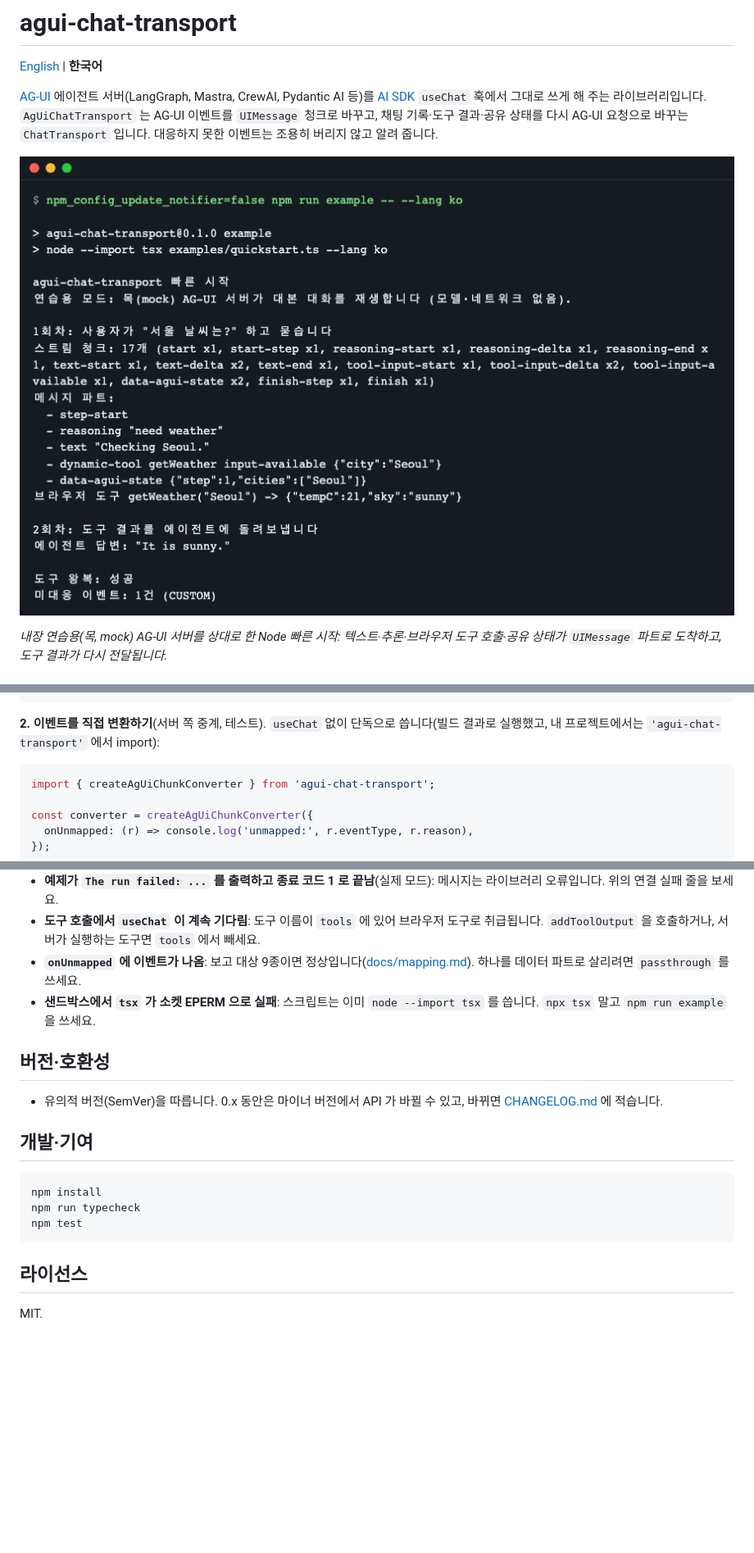
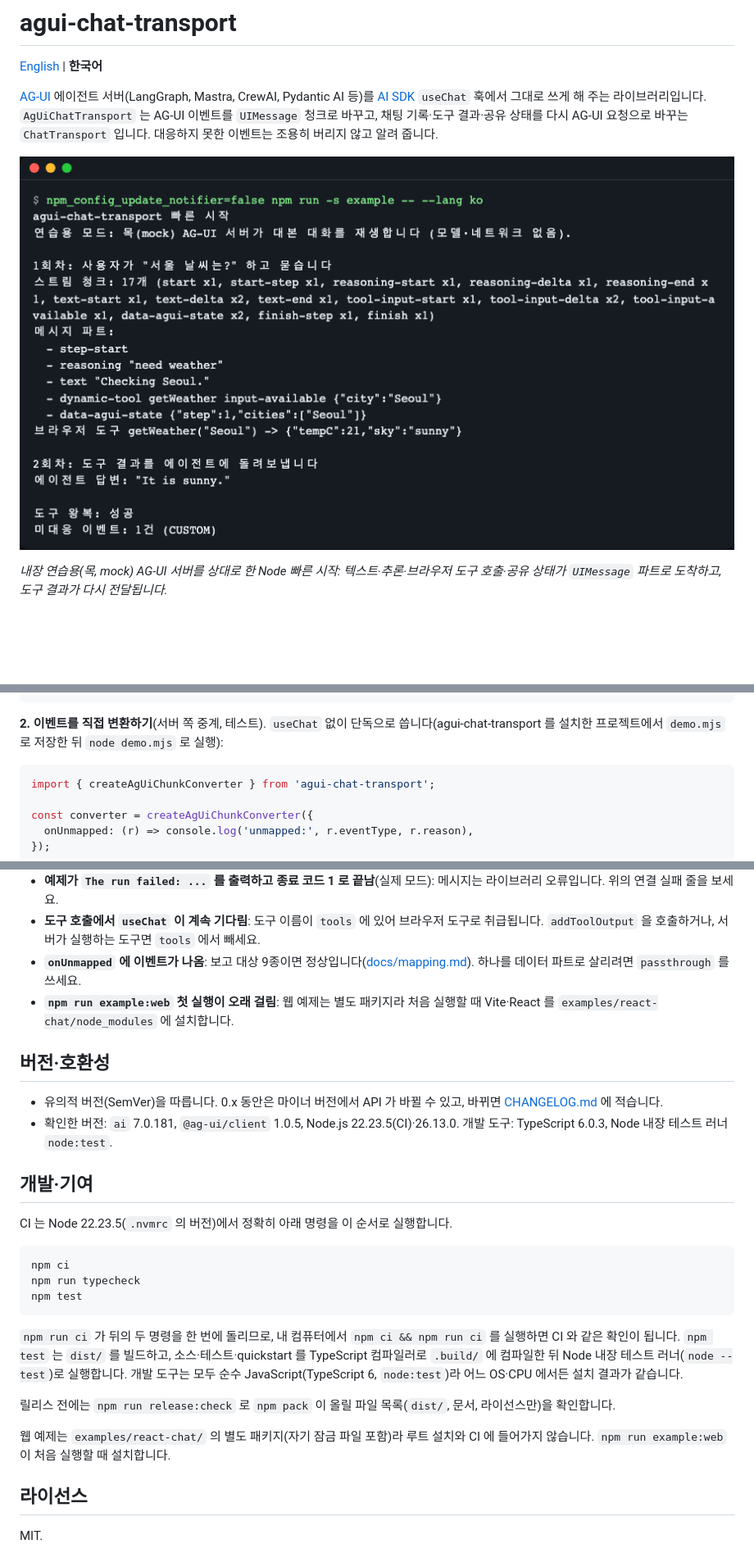
Before and after one commit to LeeGyeongPil/agui-chat-transport, a Markdown page: README.ko.md, 3 parts joined by grey strips. Shown at 82% size. Drawn GitHub-style; pictures changed too: docs/images/01-quickstart.ko.png; blank space fills up the shorter version.

Commit message:
docs(readme): update for 0.1.3 and clarify the converter example
Refresh quickstart screenshots, explain how to run example 2 and add
the 0.1.3 changelog entry.

````diff
--- a/README.ko.md
+++ b/README.ko.md
@@ -160,7 +160,7 @@ const { messages, sendMessage, addToolOutput } = useChat({
 });
 ```
 
-**2. 이벤트를 직접 변환하기**(서버 쪽 중계, 테스트). `useChat` 없이 단독으로 씁니다(빌드 결과로 실행했고, 내 프로젝트에서는 `'agui-chat-transport'` 에서 import):
+**2. 이벤트를 직접 변환하기**(서버 쪽 중계, 테스트). `useChat` 없이 단독으로 씁니다(agui-chat-transport 를 설치한 프로젝트에서 `demo.mjs` 로 저장한 뒤 `node demo.mjs` 로 실행):
 
 ```js
 import { createAgUiChunkConverter } from 'agui-chat-transport';
@@ -220,20 +220,29 @@ finish
 - **예제가 `The run failed: ...` 를 출력하고 종료 코드 1 로 끝남**(실제 모드): 메시지는 라이브러리 오류입니다. 위의 연결 실패 줄을 보세요.
 - **도구 호출에서 `useChat` 이 계속 기다림**: 도구 이름이 `tools` 에 있어 브라우저 도구로 취급됩니다. `addToolOutput` 을 호출하거나, 서버가 실행하는 도구면 `tools` 에서 빼세요.
 - **`onUnmapped` 에 이벤트가 나옴**: 보고 대상 9종이면 정상입니다([docs/mapping.md](docs/mapping.md)). 하나를 데이터 파트로 살리려면 `passthrough` 를 쓰세요.
-- **샌드박스에서 `tsx` 가 소켓 EPERM 으로 실패**: 스크립트는 이미 `node --import tsx` 를 씁니다. `npx tsx` 말고 `npm run example` 을 쓰세요.
+- **`npm run example:web` 첫 실행이 오래 걸림**: 웹 예제는 별도 패키지라 처음 실행할 때 Vite·React 를 `examples/react-chat/node_modules` 에 설치합니다.
 
 ## 버전·호환성
 
 - 유의적 버전(SemVer)을 따릅니다. 0.x 동안은 마이너 버전에서 API 가 바뀔 수 있고, 바뀌면 [CHANGELOG.md](CHANGELOG.md) 에 적습니다.
+- 확인한 버전: `ai` 7.0.181, `@ag-ui/client` 1.0.5, Node.js 22.23.5(CI)·26.13.0. 개발 도구: TypeScript 6.0.3, Node 내장 테스트 러너 `node:test`.
 
 ## 개발·기여
 
+CI 는 Node 22.23.5(`.nvmrc` 의 버전)에서 정확히 아래 명령을 이 순서로 실행합니다.
+
 ```bash
-npm install
+npm ci
 npm run typecheck
 npm test
 ```
 
+`npm run ci` 가 뒤의 두 명령을 한 번에 돌리므로, 내 컴퓨터에서 `npm ci && npm run ci` 를 실행하면 CI 와 같은 확인이 됩니다. `npm test` 는 `dist/` 를 빌드하고, 소스·테스트·quickstart 를 TypeScript 컴파일러로 `.build/` 에 컴파일한 뒤 Node 내장 테스트 러너(`node --test`)로 실행합니다. 개발 도구는 모두 순수 JavaScript(TypeScript 6, `node:test`)라 어느 OS·CPU 에서든 설치 결과가 같습니다.
+
+릴리스 전에는 `npm run release:check` 로 `npm pack` 이 올릴 파일 목록(`dist/`, 문서, 라이선스만)을 확인합니다.
+
+웹 예제는 `examples/react-chat/` 의 별도 패키지(자기 잠금 파일 포함)라 루트 설치와 CI 에 들어가지 않습니다. `npm run example:web` 이 처음 실행할 때 설치합니다.
+
 ## 라이선스
 
 MIT.
````
Also changed, not shown: CHANGELOG.md (+15 -0 lines), README.md (+12 -3 lines), docs/images/01-quickstart.png.
